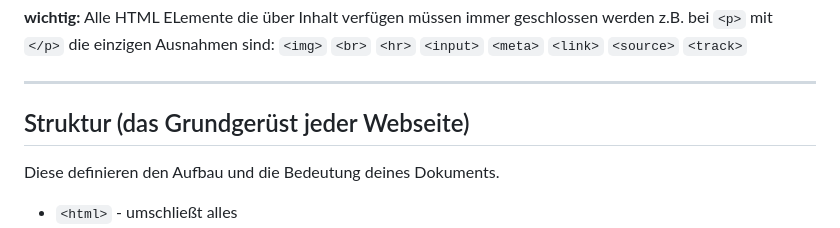
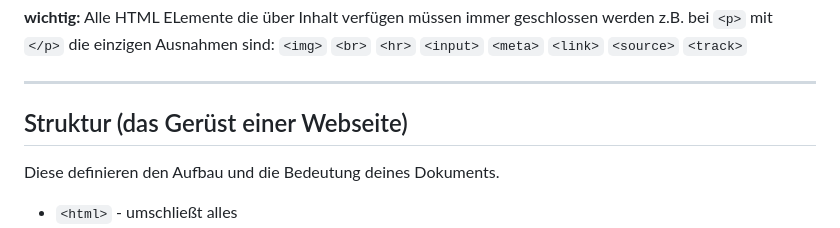
Before and after one commit to maxanlam/CSSDEMO, a Markdown page: README.md, the part around one of its changes. Rendered like a GitHub page.

Commit message:
readme spelling agaiin.....

```diff
--- a/README.md
+++ b/README.md
@@ -37,7 +37,7 @@ die einzigen Ausnahmen sind:
 
 ---
 
-## Struktur (das Grundgerüst jeder Webseite)
+## Struktur (das Gerüst einer Webseite)
 
 Diese definieren den Aufbau und die Bedeutung deines Dokuments.
 
```
Also changed, not shown: other parts of README.md (+1 -1 lines).
